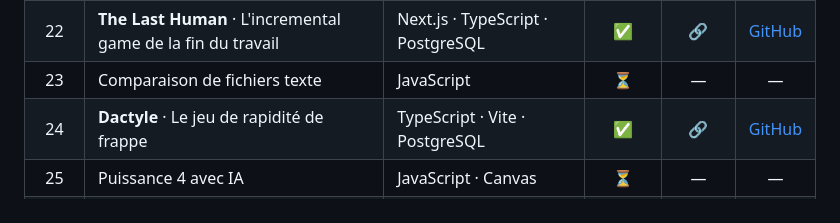
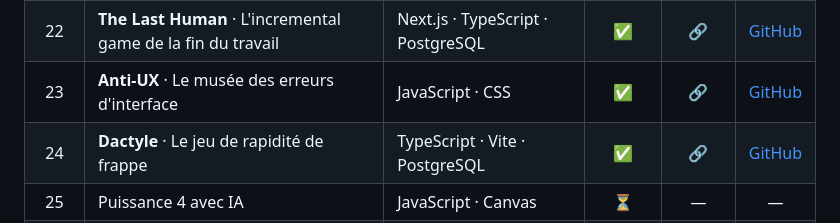
Before and after one commit to PierreWZK/30DaysProjects, a Markdown page: README.md, the part around the change. Drawn GitHub-style.

Commit message:
feat(vitrine): ajoute Anti-UX (jour 23)
Co-Authored-By: Claude Opus 5.5 <noreply@anthropic.com>

```diff
--- a/README.md
+++ b/README.md
@@ -36,7 +36,7 @@ Chaque projet a **son propre dépôt GitHub** et sa propre adresse en ligne : vo
 | 20 | **Cartouche** · La ludothèque qui se feuillette | Angular · Express · PostgreSQL | ✅ | [🔗](https://cartouche.projectp.fr/) | [GitHub](https://github.com/PierreWZK/Cartouche) |
 | 21 | **Voyant** · Ton contrôle technique en 3D | Three.js · Gemini · Node.js | ✅ | [🔗](https://voyant.projectp.fr/) | [GitHub](https://github.com/PierreWZK/Voyant) |
 | 22 | **The Last Human** · L'incremental game de la fin du travail | Next.js · TypeScript · PostgreSQL | ✅ | [🔗](https://thelasthuman.projectp.fr/) | [GitHub](https://github.com/PierreWZK/the-last-human) |
-| 23 | Comparaison de fichiers texte | JavaScript | ⏳ | — | — |
+| 23 | **Anti-UX** · Le musée des erreurs d'interface | JavaScript · CSS | ✅ | [🔗](https://anti-ux.projectp.fr/) | [GitHub](https://github.com/PierreWZK/day-23-anti-ux) |
 | 24 | **Dactyle** · Le jeu de rapidité de frappe | TypeScript · Vite · PostgreSQL | ✅ | [🔗](https://dactyle.projectp.fr/) | [GitHub](https://github.com/PierreWZK/day-24) |
 | 25 | Puissance 4 avec IA | JavaScript · Canvas | ⏳ | — | — |
 | 26 | Gestion de garage | Laravel · Filament | ⏳ | — | — |
```
Also changed, not shown: preview-days-images/day23_anti-ux.png (added), 1 other file.
